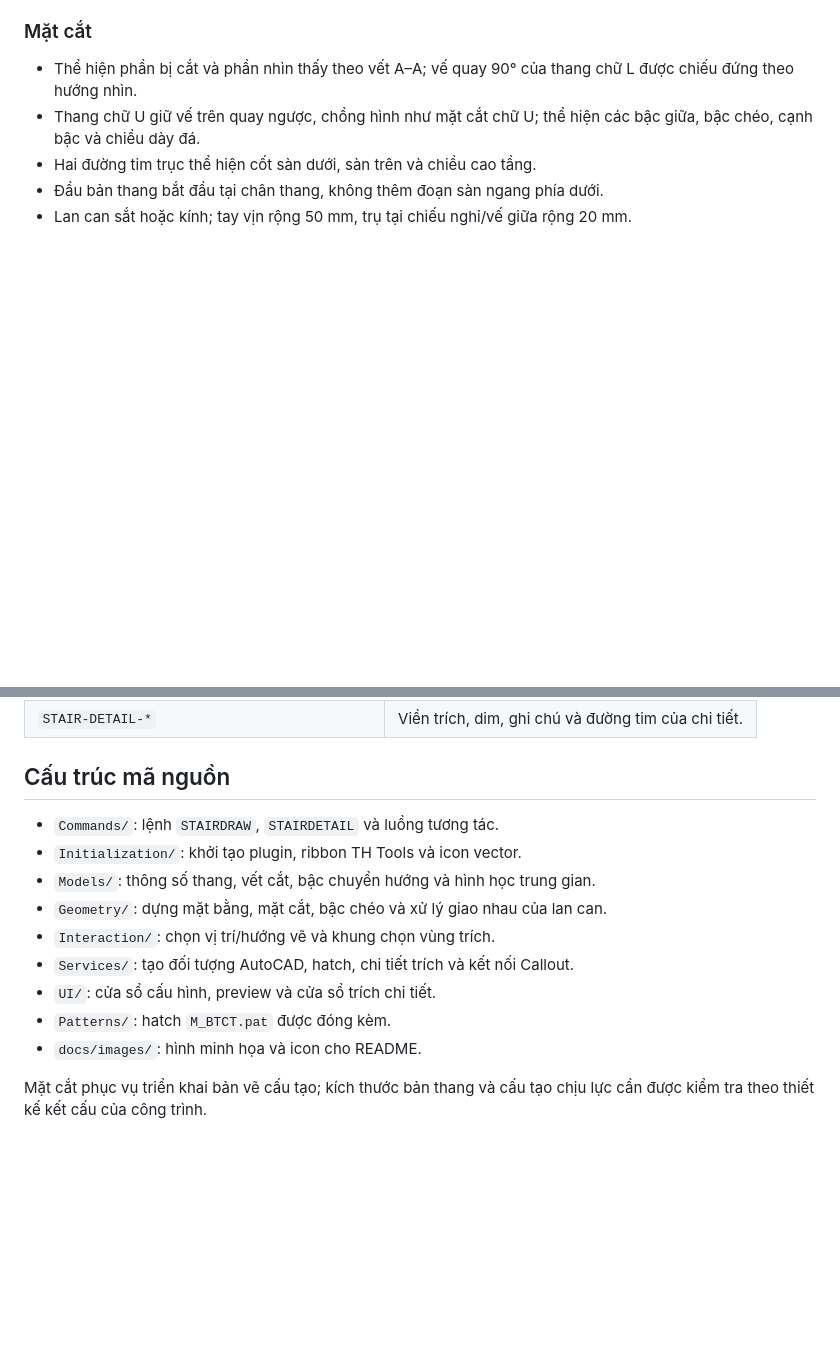
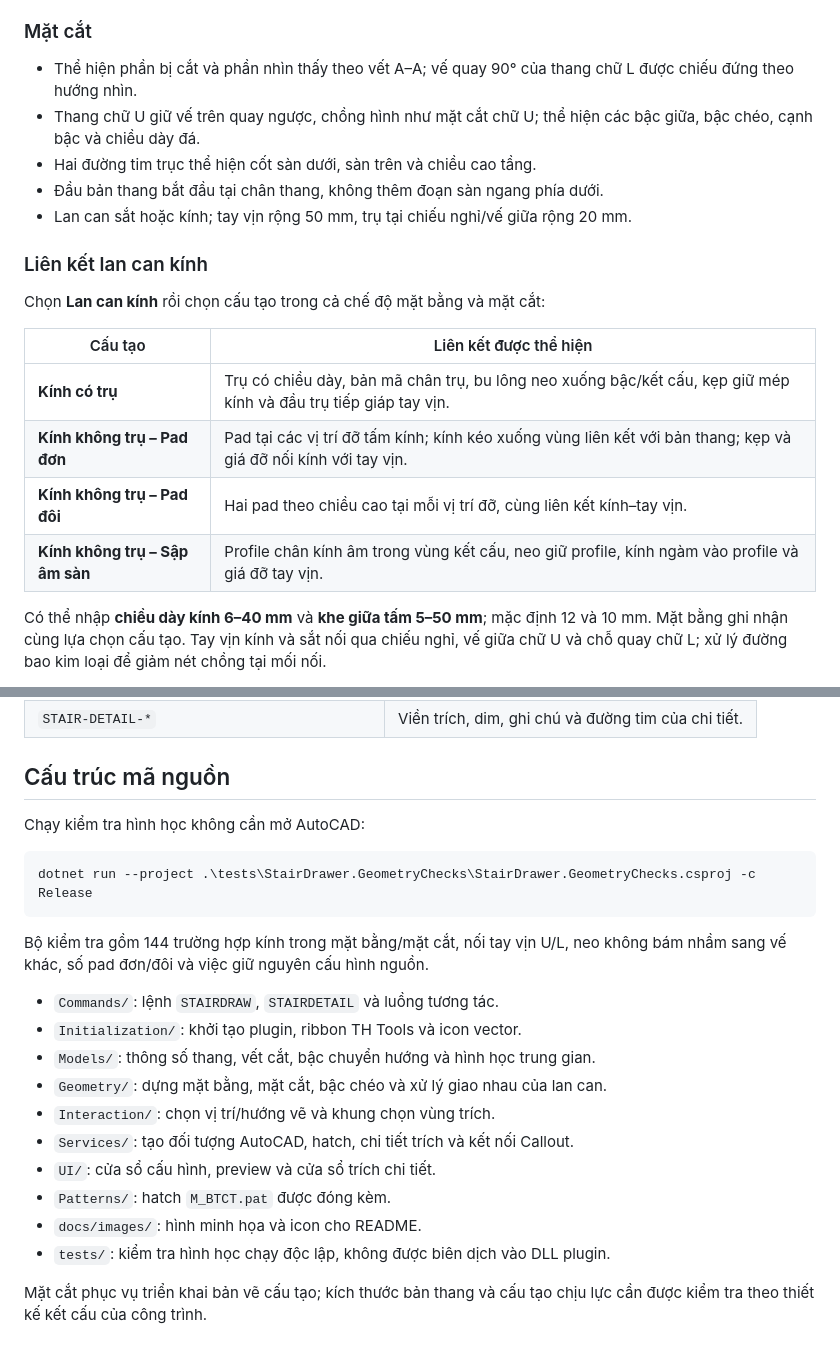
Before and after one commit to hvtam9archi-cpu/StairDrawer, a Markdown page: README.md, 2 parts joined by grey strips. Rendered like a GitHub page; blank space fills up the shorter version.

````diff
--- a/README.md
+++ b/README.md
@@ -32,3 +32,17 @@ Ribbon dùng chung tab **TH Tools** với TPL (`TH_TOOLS_TAB`). StairDrawer tạ
 - Hai đường tim trục thể hiện cốt sàn dưới, sàn trên và chiều cao tầng.
 - Đầu bản thang bắt đầu tại chân thang, không thêm đoạn sàn ngang phía dưới.
 - Lan can sắt hoặc kính; tay vịn rộng 50 mm, trụ tại chiếu nghỉ/vế giữa rộng 20 mm.
+
+### Liên kết lan can kính
+
+Chọn **Lan can kính** rồi chọn cấu tạo trong cả chế độ mặt bằng và mặt cắt:
+
+| Cấu tạo | Liên kết được thể hiện |
+| --- | --- |
+| **Kính có trụ** | Trụ có chiều dày, bản mã chân trụ, bu lông neo xuống bậc/kết cấu, kẹp giữ mép kính và đầu trụ tiếp giáp tay vịn. |
+| **Kính không trụ – Pad đơn** | Pad tại các vị trí đỡ tấm kính; kính kéo xuống vùng liên kết với bản thang; kẹp và giá đỡ nối kính với tay vịn. |
+| **Kính không trụ – Pad đôi** | Hai pad theo chiều cao tại mỗi vị trí đỡ, cùng liên kết kính–tay vịn. |
+| **Kính không trụ – Sập âm sàn** | Profile chân kính âm trong vùng kết cấu, neo giữ profile, kính ngàm vào profile và giá đỡ tay vịn. |
+
+Có thể nhập **chiều dày kính 6–40 mm** và **khe giữa tấm 5–50 mm**; mặc định 12 và 10 mm. Mặt bằng ghi nhận cùng lựa chọn cấu tạo. Tay vịn kính và sắt nối qua chiếu nghỉ, vế giữa chữ U và chỗ quay chữ L; xử lý đường bao kim loại để giảm nét chồng tại mối nối.
+
@@ -155,6 +176,14 @@ Chọn **Debug | x64**, nhấn **F5**. Build sinh `start.scr` để nạp DLL De
 
 ## Cấu trúc mã nguồn
 
+Chạy kiểm tra hình học không cần mở AutoCAD:
+
+```powershell
+dotnet run --project .\tests\StairDrawer.GeometryChecks\StairDrawer.GeometryChecks.csproj -c Release
+```
+
+Bộ kiểm tra gồm 144 trường hợp kính trong mặt bằng/mặt cắt, nối tay vịn U/L, neo không bám nhầm sang vế khác, số pad đơn/đôi và việc giữ nguyên cấu hình nguồn.
+
 - `Commands/`: lệnh `STAIRDRAW`, `STAIRDETAIL` và luồng tương tác.
 - `Initialization/`: khởi tạo plugin, ribbon TH Tools và icon vector.
 - `Models/`: thông số thang, vết cắt, bậc chuyển hướng và hình học trung gian.
@@ -164,5 +193,6 @@ Chọn **Debug | x64**, nhấn **F5**. Build sinh `start.scr` để nạp DLL De
 - `UI/`: cửa sổ cấu hình, preview và cửa sổ trích chi tiết.
 - `Patterns/`: hatch `M_BTCT.pat` được đóng kèm.
 - `docs/images/`: hình minh họa và icon cho README.
+- `tests/`: kiểm tra hình học chạy độc lập, không được biên dịch vào DLL plugin.
 
 Mặt cắt phục vụ triển khai bản vẽ cấu tạo; kích thước bản thang và cấu tạo chịu lực cần được kiểm tra theo thiết kế kết cấu của công trình.
````
Also changed, not shown: other parts of README.md (+7 -0 lines), docs/images/glass-double-pad.png (added), docs/images/glass-plan.png (added), docs/images/glass-recessed-channel.png (added), docs/images/glass-with-posts.png (added), 13 other files.
